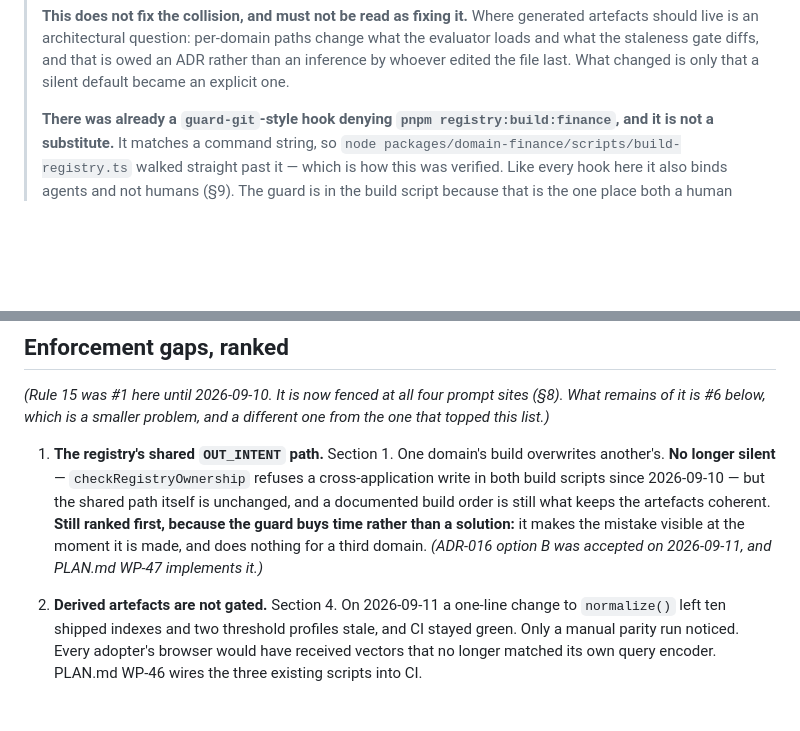
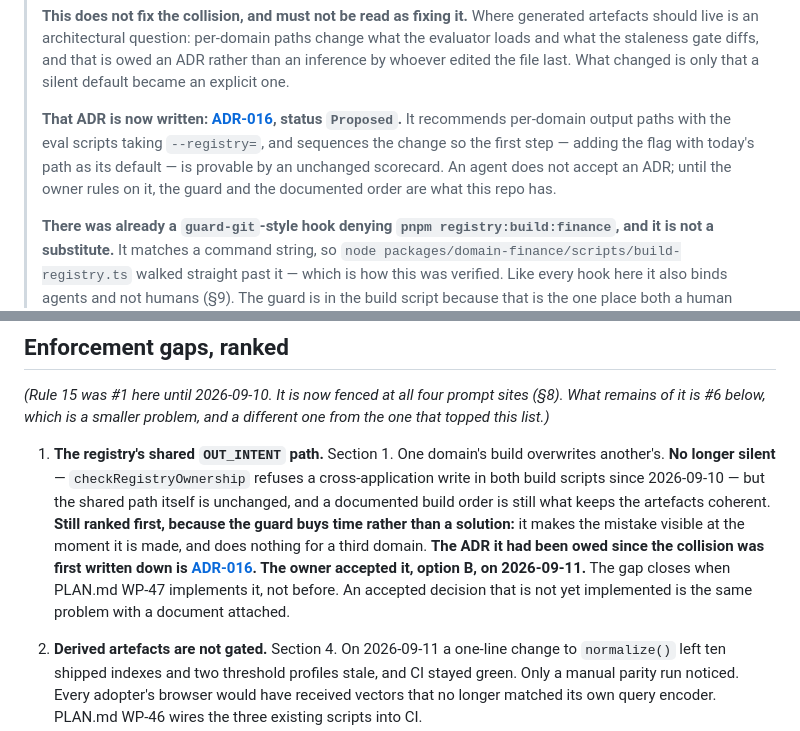
Before and after one commit to andrecpramos/NextGen-Interface, a Markdown page: .claude/docs/critical-infrastructure.md, 2 parts joined by grey strips. Drawn GitHub-style; blank space fills up the shorter version.

```diff
--- a/.claude/docs/critical-infrastructure.md
+++ b/.claude/docs/critical-infrastructure.md
@@ -64,6 +64,13 @@ subsystem reads.
 > change what the evaluator loads and what the staleness gate diffs, and that is
 > owed an ADR rather than an inference by whoever edited the file last. What
 > changed is only that a silent default became an explicit one.
+>
+> **That ADR is now written: [ADR-016](../decisions/ADR-016.md), status
+> `Proposed`.** It recommends per-domain output paths with the eval scripts
+> taking `--registry=`, and sequences the change so the first step — adding the
+> flag with today's path as its default — is provable by an unchanged scorecard.
+> An agent does not accept an ADR; until the owner rules on it, the guard and the
+> documented order are what this repo has.
 >
 > **There was already a `guard-git`-style hook denying `pnpm registry:build:finance`,
 > and it is not a substitute.** It matches a command string, so
@@ -389,8 +396,11 @@ one that topped this list.)*
    shared path itself is unchanged, and a documented build order is still what
    keeps the artefacts coherent. **Still ranked first, because the guard buys
    time rather than a solution:** it makes the mistake visible at the moment it
-   is made, and does nothing for a third domain. *(ADR-016 option B was accepted on
-   2026-09-11, and PLAN.md WP-47 implements it.)*
+   is made, and does nothing for a third domain. **The ADR it had been owed since the
+   collision was first written down is [ADR-016](../decisions/ADR-016.md). The owner
+   accepted it, option B, on 2026-09-11.** The gap closes when PLAN.md WP-47 implements
+   it, not before. An accepted decision that is not yet implemented is the same problem
+   with a document attached.
 2. **Derived artefacts are not gated.** Section 4. On 2026-09-11 a one-line change to
    `normalize()` left ten shipped indexes and two threshold profiles stale, and CI stayed
    green. Only a manual parity run noticed. Every adopter's browser would have received
```
Also changed, not shown: .claude/decisions/ADR-016.md (added, +128 -0 lines).
